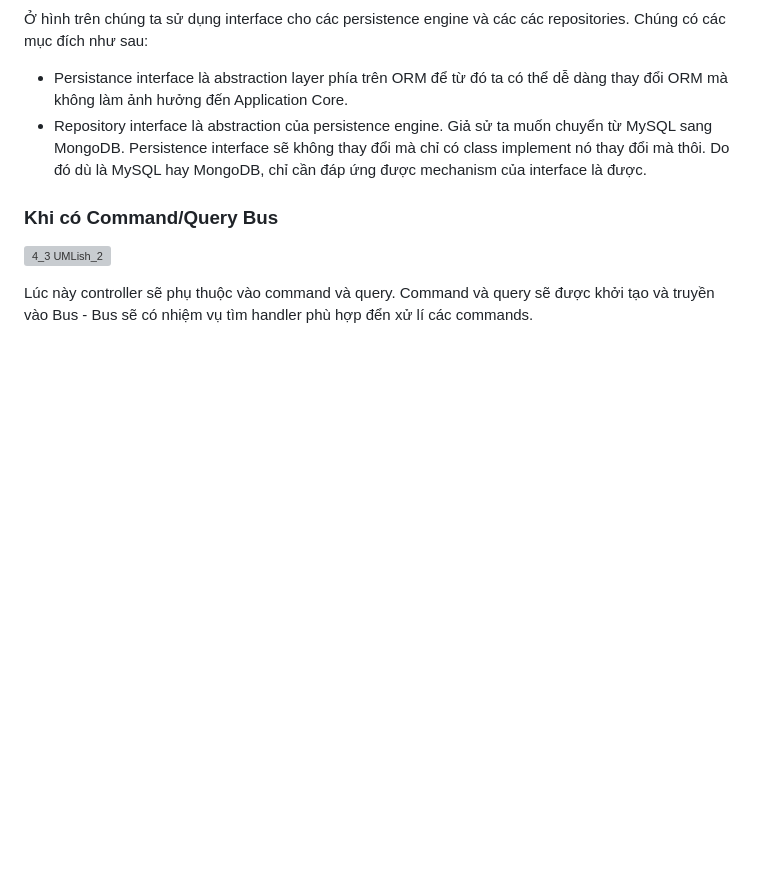
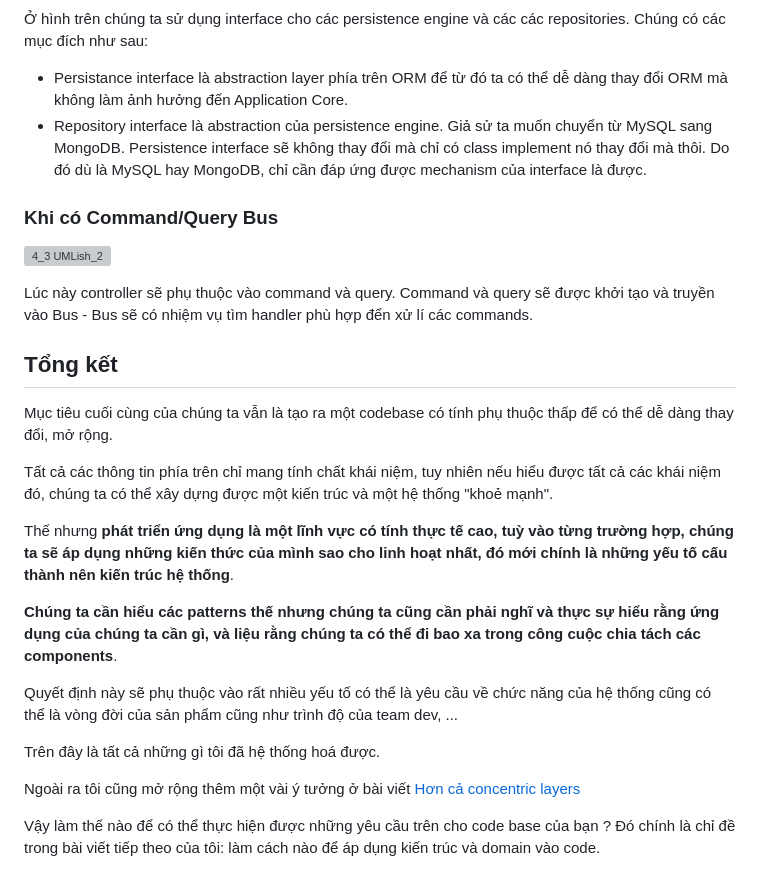
Before and after one commit to tuananhhedspibk/RoadToSeniorDev, a Markdown page: SystemDesign/PutDDCleanCQRS.md, the part around the change. Drawn GitHub-style; blank space fills up the shorter version; grey boxes are pictures that could not be loaded.

Commit message:
:tada: Complete putting DDD with clean architecture

```diff
--- a/SystemDesign/PutDDCleanCQRS.md
+++ b/SystemDesign/PutDDCleanCQRS.md
@@ -245,3 +245,21 @@ Ngoài ra sau khi thực thiện xong use case logic, Application service có th
 ![4_3 UMLish_2](https://user-images.githubusercontent.com/15076665/224055490-1ea5c1e8-0e7d-4f94-b970-64eca4b827f1.png)
 
 Lúc này controller sẽ phụ thuộc vào command và query. Command và query sẽ được khởi tạo và truyền vào Bus - Bus sẽ có nhiệm vụ tìm handler phù hợp đển xử lí các commands.
+
+## Tổng kết
+
+Mục tiêu cuối cùng của chúng ta vẫn là tạo ra một codebase có tính phụ thuộc thấp để có thể dễ dàng thay đổi, mở rộng.
+
+Tất cả các thông tin phía trên chỉ mang tính chất khái niệm, tuy nhiên nếu hiểu được tất cả các khái niệm đó, chúng ta có thể xây dựng được một kiến trúc và một hệ thống "khoẻ mạnh".
+
+Thế nhưng **phát triển ứng dụng là một lĩnh vực có tính thực tế cao, tuỳ vào từng trường hợp, chúng ta sẽ áp dụng những kiến thức của mình sao cho linh hoạt nhất, đó mới chính là những yếu tố cấu thành nên kiến trúc hệ thống**.
+
+**Chúng ta cần hiểu các patterns thế nhưng chúng ta cũng cần phải nghĩ và thực sự hiểu rằng ứng dụng của chúng ta cần gì, và liệu rằng chúng ta có thể đi bao xa trong công cuộc chia tách các components**.
+
+Quyết định này sẽ phụ thuộc vào rất nhiều yếu tố có thể là yêu cầu về chức năng của hệ thống cũng có thể là vòng đời của sản phẩm cũng như trình độ của team dev, ...
+
+Trên đây là tất cả những gì tôi đã hệ thống hoá được.
+
+Ngoài ra tôi cũng mở rộng thêm một vài ý tưởng ở bài viết [Hơn cả concentric layers](https://herbertograca.com/2018/07/07/more-than-concentric-layers/)
+
+Vậy làm thế nào để có thể thực hiện được những yêu cầu trên cho code base của bạn ? Đó chính là chỉ đề trong bài viết tiếp theo của tôi: làm cách nào để áp dụng kiến trúc và domain vào code.
```
